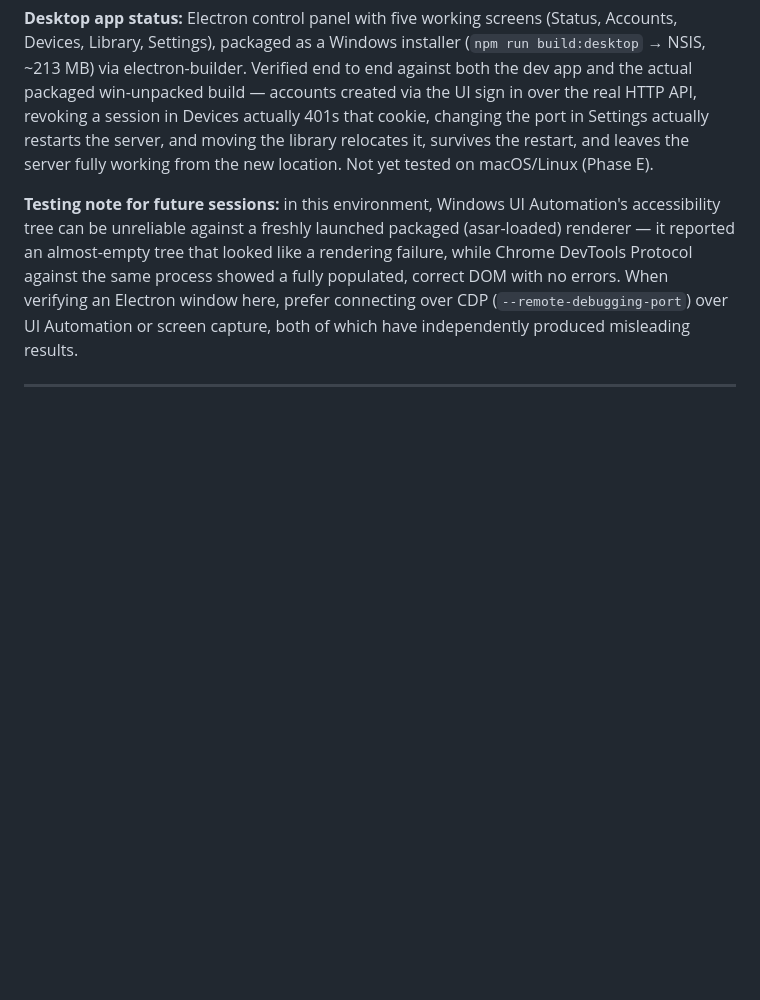
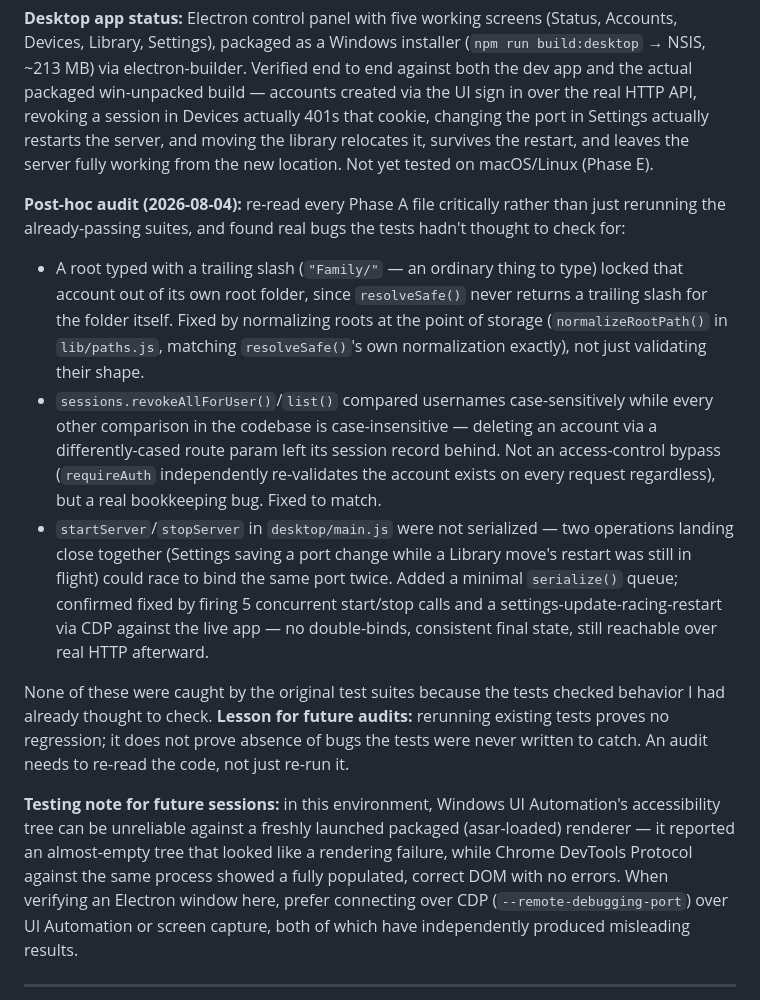
Before and after one commit to IshanKulkarni02/file-shairing, a Markdown page: plan.md, the part around the change. GitHub-like rendering; blank space fills up the shorter version.

Commit message:
Update plan.md: record the Phase A audit findings and lesson

```diff
--- a/plan.md
+++ b/plan.md
@@ -108,6 +108,36 @@ port in Settings actually restarts the server, and moving the library
 relocates it, survives the restart, and leaves the server fully working from
 the new location. Not yet tested on macOS/Linux (Phase E).
 
+**Post-hoc audit (2026-08-04):** re-read every Phase A file critically rather
+than just rerunning the already-passing suites, and found real bugs the
+tests hadn't thought to check for:
+
+- A root typed with a trailing slash (`"Family/"` — an ordinary thing to
+  type) locked that account out of its own root folder, since `resolveSafe()`
+  never returns a trailing slash for the folder itself. Fixed by normalizing
+  roots at the point of storage (`normalizeRootPath()` in `lib/paths.js`,
+  matching `resolveSafe()`'s own normalization exactly), not just validating
+  their shape.
+- `sessions.revokeAllForUser()`/`list()` compared usernames case-sensitively
+  while every other comparison in the codebase is case-insensitive —
+  deleting an account via a differently-cased route param left its session
+  record behind. Not an access-control bypass (`requireAuth` independently
+  re-validates the account exists on every request regardless), but a real
+  bookkeeping bug. Fixed to match.
+- `startServer`/`stopServer` in `desktop/main.js` were not serialized — two
+  operations landing close together (Settings saving a port change while a
+  Library move's restart was still in flight) could race to bind the same
+  port twice. Added a minimal `serialize()` queue; confirmed fixed by firing
+  5 concurrent start/stop calls and a settings-update-racing-restart via CDP
+  against the live app — no double-binds, consistent final state, still
+  reachable over real HTTP afterward.
+
+None of these were caught by the original test suites because the tests
+checked behavior I had already thought to check. **Lesson for future
+audits:** rerunning existing tests proves no regression; it does not prove
+absence of bugs the tests were never written to catch. An audit needs to
+re-read the code, not just re-run it.
+
 **Testing note for future sessions:** in this environment, Windows UI
 Automation's accessibility tree can be unreliable against a freshly launched
 packaged (asar-loaded) renderer — it reported an almost-empty tree that looked
```
